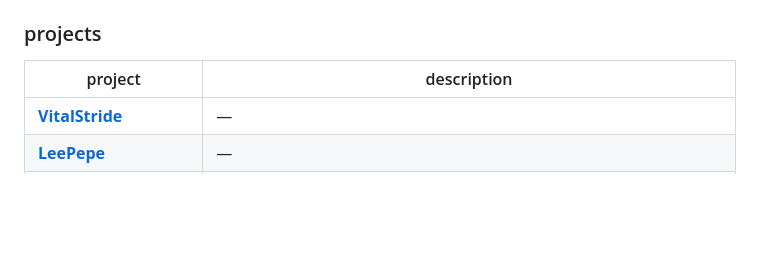
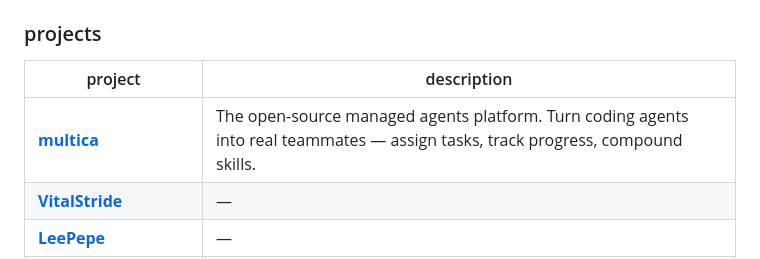
Before and after one commit to LeePepe/LeePepe, a Markdown page: README.md, the part around the change. Drawn GitHub-style; blank space fills up the shorter version.

Commit message:
chore: sync projects table [skip ci]

```diff
--- a/README.md
+++ b/README.md
@@ -32,6 +32,7 @@ iOS engineer at **Microsoft** · AI tools builder on the side
 
 | project | description |
 |---|---|
+| [**multica**](https://github.com/LeePepe/multica) | The open-source managed agents platform. Turn coding agents into real teammates — assign tasks, track progress, compound skills. |
 | [**VitalStride**](https://github.com/LeePepe/VitalStride) | — |
 | [**LeePepe**](https://github.com/LeePepe/LeePepe) | — |
 | [**leepepe.github.io**](https://github.com/LeePepe/leepepe.github.io) | — |
```
